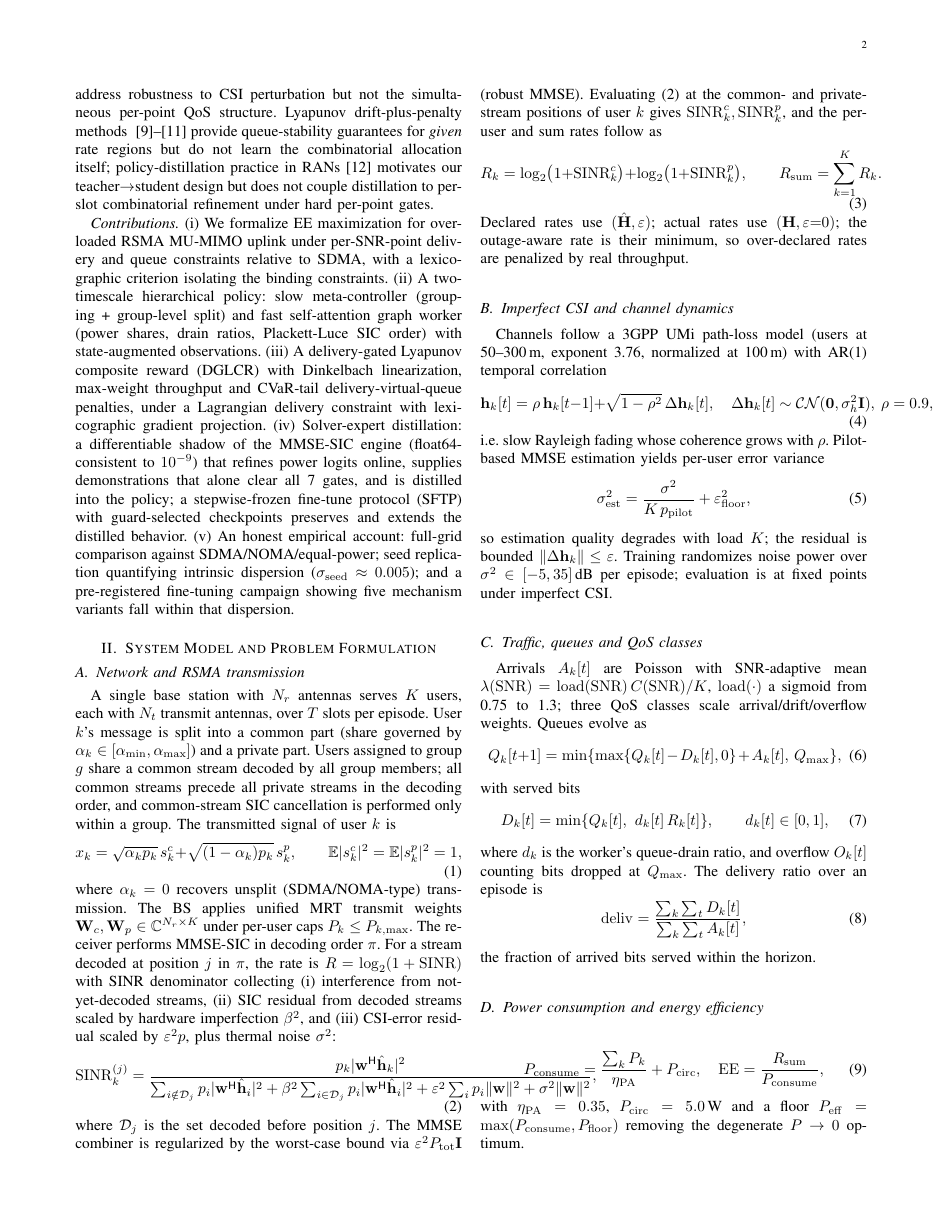
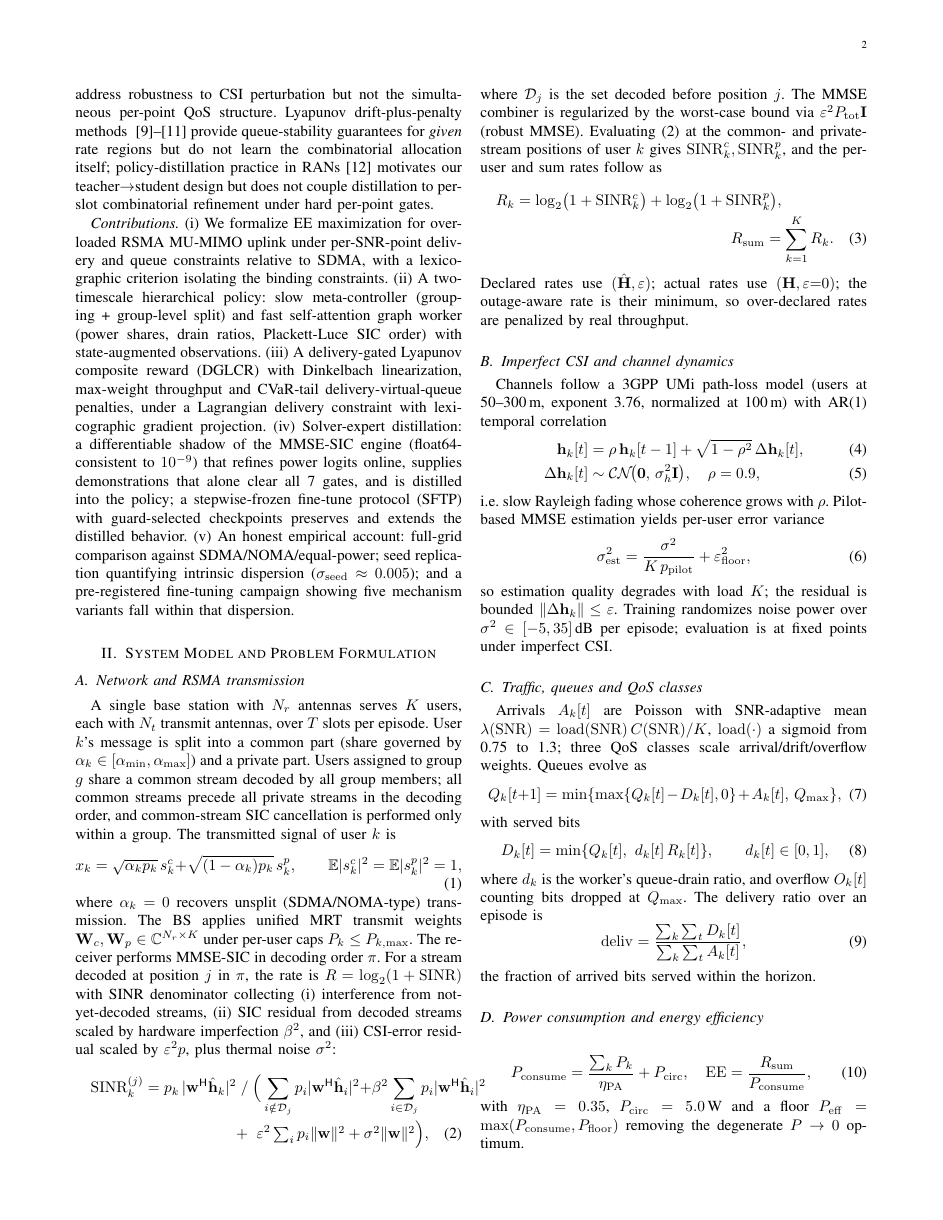
Before and after one commit to Monster3456/rsma-energy-efficient, a LaTeX paper (docs/paper/main.tex): page 2 of 8. Compiled offline with pdfLaTeX.

Commit message:
tex: fix table/equation overflow (overfull 6->2 minor)
- Wide tables (bench / training-free / classic-family / campaign) -> table*
  double-column + \small, eliminating cell overlap.
- eq:sinr/eq:ar1/eq:gates/eq:rates/eq:dglcr reflowed (multline/align, terms
  split) so single-column columns no longer overflow: overfull hboxes
  87.7/43.2/43.6/31.1/26.5 pt -> 15.7/7.6 pt (equations only, <2mm).
- Recompiled main.pdf: 8 pages, tables verified in text layer.

Co-Authored-By: Claude Code <noreply@anthropic.com>

```diff
--- a/docs/paper/main.tex
+++ b/docs/paper/main.tex
@@ -167,24 +167,25 @@ with SINR denominator collecting (i) interference from not-yet-decoded streams,
 (ii) SIC residual from decoded streams scaled by hardware imperfection
 $\beta^2$, and (iii) CSI-error residual scaled by $\varepsilon^2 p$, plus thermal
 noise $\sigma^2$:
-\begin{equation}
-\mathrm{SINR}_{k}^{(j)} = \frac{p_k |\vect{w}^{\mathsf H}\hat{\vect{h}}_k|^2}
-{\sum_{i\notin\mathcal{D}_j} p_i |\vect{w}^{\mathsf H}\hat{\vect{h}}_i|^2
-+ \beta^2 \sum_{i\in\mathcal{D}_j} p_i |\vect{w}^{\mathsf H}\hat{\vect{h}}_i|^2
-+ \varepsilon^2 \textstyle\sum_i p_i \|\vect{w}\|^2
-+ \sigma^2 \|\vect{w}\|^2},
+\begin{multline}
+\mathrm{SINR}_{k}^{(j)} = p_k\,|\vect{w}^{\mathsf H}\hat{\vect{h}}_k|^2
+\;/\;\Big(
+\sum_{i\notin\mathcal{D}_j} p_i |\vect{w}^{\mathsf H}\hat{\vect{h}}_i|^2
++ \beta^2 \sum_{i\in\mathcal{D}_j} p_i |\vect{w}^{\mathsf H}\hat{\vect{h}}_i|^2\\
++\ \varepsilon^2 \textstyle\sum_i p_i \|\vect{w}\|^2
++ \sigma^2 \|\vect{w}\|^2 \Big),
 \label{eq:sinr}
-\end{equation}
+\end{multline}
 where $\mathcal{D}_j$ is the set decoded before position $j$. The MMSE combiner is
 regularized by the worst-case bound via $\varepsilon^2 P_{\rm tot}\vect{I}$
 (robust MMSE). Evaluating \eqref{eq:sinr} at the common- and private-stream
 positions of user $k$ gives $\mathrm{SINR}_k^c,\mathrm{SINR}_k^p$, and the
 per-user and sum rates follow as
-\begin{equation}
-R_k = \log_2\!\big(1+\mathrm{SINR}_k^c\big) + \log_2\!\big(1+\mathrm{SINR}_k^p\big),
-\qquad R_{\rm sum} = \sum_{k=1}^{K} R_k.
+\begin{multline}
+R_k = \log_2\!\big(1+\mathrm{SINR}_k^c\big) + \log_2\!\big(1+\mathrm{SINR}_k^p\big),\\
+R_{\rm sum} = \sum_{k=1}^{K} R_k.
 \label{eq:rates}
-\end{equation}
+\end{multline}
 Declared rates use $(\hat{\vect{H}},\varepsilon)$; actual rates use
 $(\vect{H},\varepsilon{=}0)$; the outage-aware rate is their minimum, so
 over-declared rates are penalized by real throughput.
@@ -192,11 +193,11 @@ over-declared rates are penalized by real throughput.
 \subsection{Imperfect CSI and channel dynamics}
 Channels follow a 3GPP UMi path-loss model (users at 50--300\,m, exponent 3.76,
 normalized at 100\,m) with AR(1) temporal correlation
-\begin{equation}
-\vect{h}_k[t] = \rho\, \vect{h}_k[t-1] + \sqrt{1-\rho^2}\,\Delta\vect{h}_k[t],
-\quad \Delta\vect{h}_k[t]\sim\mathcal{CN}(\vect{0},\sigma_h^2\vect{I}),\ \rho=0.9,
+\begin{align}
+\vect{h}_k[t] &= \rho\, \vect{h}_k[t-1] + \sqrt{1-\rho^2}\,\Delta\vect{h}_k[t],\\
+\Delta\vect{h}_k[t] &\sim \mathcal{CN}\!\big(\vect{0},\,\sigma_h^2\vect{I}\big), \quad \rho=0.9,
 \label{eq:ar1}
-\end{equation}
+\end{align}
 i.e.\ slow Rayleigh fading whose coherence grows with $\rho$. Pilot-based MMSE
 estimation yields per-user error variance
 \begin{equation}
```
Also changed, not shown: docs/paper/main.tex (29 more changed lines).
